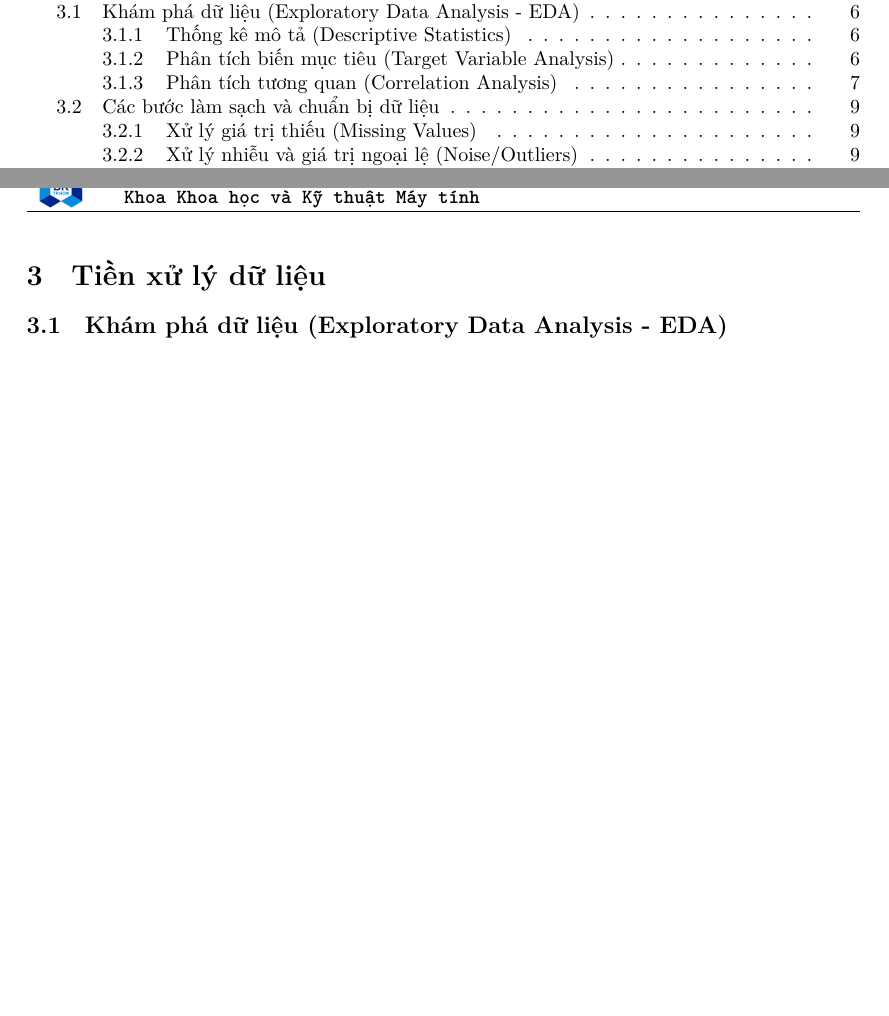
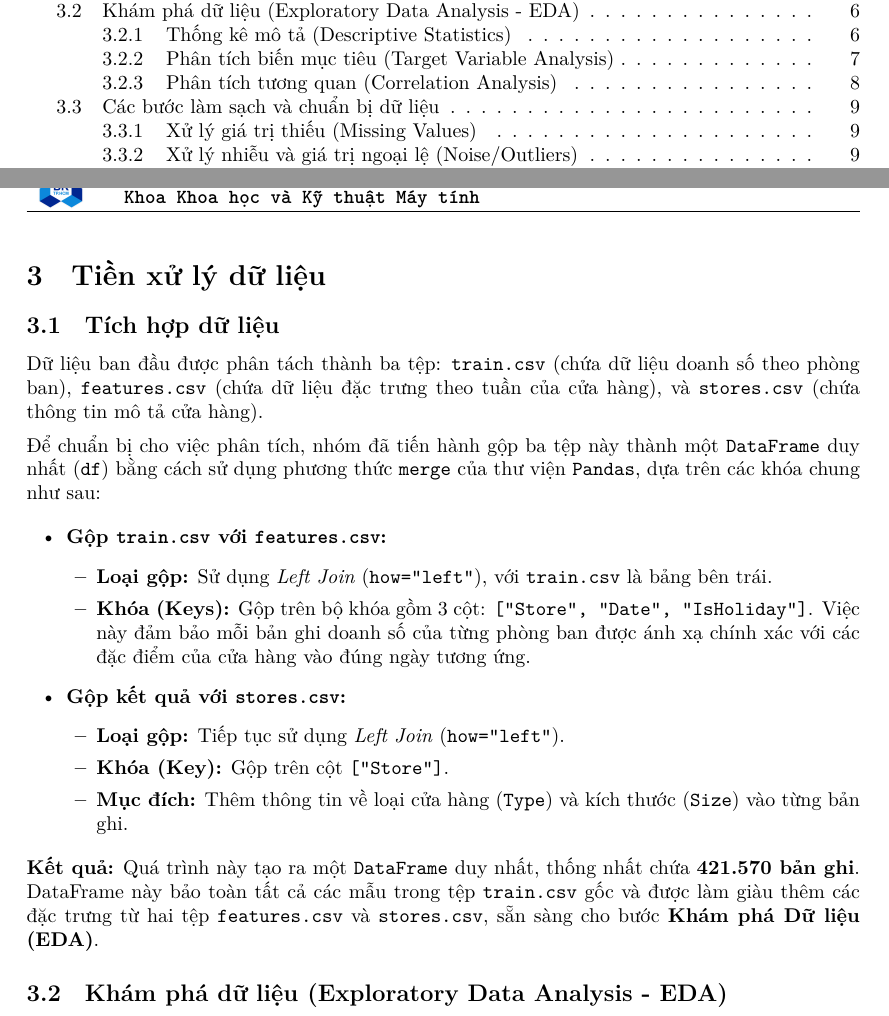
Before and after one commit to khoale2k4/data-mining_BTL, a LaTeX document (report/main.tex, which reads report/Sections/data_preprocess.tex): two parts of pages 2 and 7 of 31 before the commit and two parts of pages 2 and 7 of 32 after it, joined at a grey line, cut so that both start at the same text, the shorter picture padded with empty space. Compiled offline with XeLaTeX; a missing font is replaced by an installed copy or a similar font.

Commit message:
add data merging

```diff
--- a/report/Sections/data_preprocess.tex
+++ b/report/Sections/data_preprocess.tex
@@ -1,4 +1,35 @@
 \section{Tiền xử lý dữ liệu}
+\subsection{Tích hợp dữ liệu}
+
+Dữ liệu ban đầu được phân tách thành ba tệp:
+\texttt{train.csv} (chứa dữ liệu doanh số theo phòng ban),
+\texttt{features.csv} (chứa dữ liệu đặc trưng theo tuần của cửa hàng),
+và \texttt{stores.csv} (chứa thông tin mô tả cửa hàng).
+
+\vspace{0.5em}
+Để chuẩn bị cho việc phân tích, nhóm đã tiến hành gộp ba tệp này thành một \texttt{DataFrame} duy nhất (\texttt{df}) bằng cách sử dụng phương thức \texttt{merge} của thư viện \texttt{Pandas}, dựa trên các khóa chung như sau:
+
+\begin{itemize}[leftmargin=2em, itemsep=4pt]
+    \item \textbf{Gộp \texttt{train.csv} với \texttt{features.csv}:}
+    \begin{itemize}[leftmargin=1.5em]
+        \item \textbf{Loại gộp:} Sử dụng \textit{Left Join} (\texttt{how="left"}), với \texttt{train.csv} là bảng bên trái.
+        \item \textbf{Khóa (Keys):} Gộp trên bộ khóa gồm 3 cột: \texttt{["Store", "Date", "IsHoliday"]}.
+        Việc này đảm bảo mỗi bản ghi doanh số của từng phòng ban được ánh xạ chính xác với các đặc điểm của cửa hàng vào đúng ngày tương ứng.
+    \end{itemize}
+
+    \item \textbf{Gộp kết quả với \texttt{stores.csv}:}
+    \begin{itemize}[leftmargin=1.5em]
+        \item \textbf{Loại gộp:} Tiếp tục sử dụng \textit{Left Join} (\texttt{how="left"}).
+        \item \textbf{Khóa (Key):} Gộp trên cột \texttt{["Store"]}.
+        \item \textbf{Mục đích:} Thêm thông tin về loại cửa hàng (\texttt{Type}) và kích thước (\texttt{Size}) vào từng bản ghi.
+    \end{itemize}
+\end{itemize}
+
+\noindent
+\textbf{Kết quả:}
+Quá trình này tạo ra một \texttt{DataFrame} duy nhất, thống nhất chứa \textbf{421.570 bản ghi}.
+DataFrame này bảo toàn tất cả các mẫu trong tệp \texttt{train.csv} gốc và được làm giàu thêm các đặc trưng từ hai tệp \texttt{features.csv} và \texttt{stores.csv}, sẵn sàng cho bước \textbf{Khám phá Dữ liệu (EDA)}.
+
 \subsection{Khám phá dữ liệu (Exploratory Data Analysis - EDA)}
 
 Giai đoạn EDA được thực hiện với mục tiêu tìm hiểu cấu trúc, phân phối và các mối quan hệ bên trong bộ dữ liệu.
```
Also changed, not shown: report/makefile, 9 other files.
